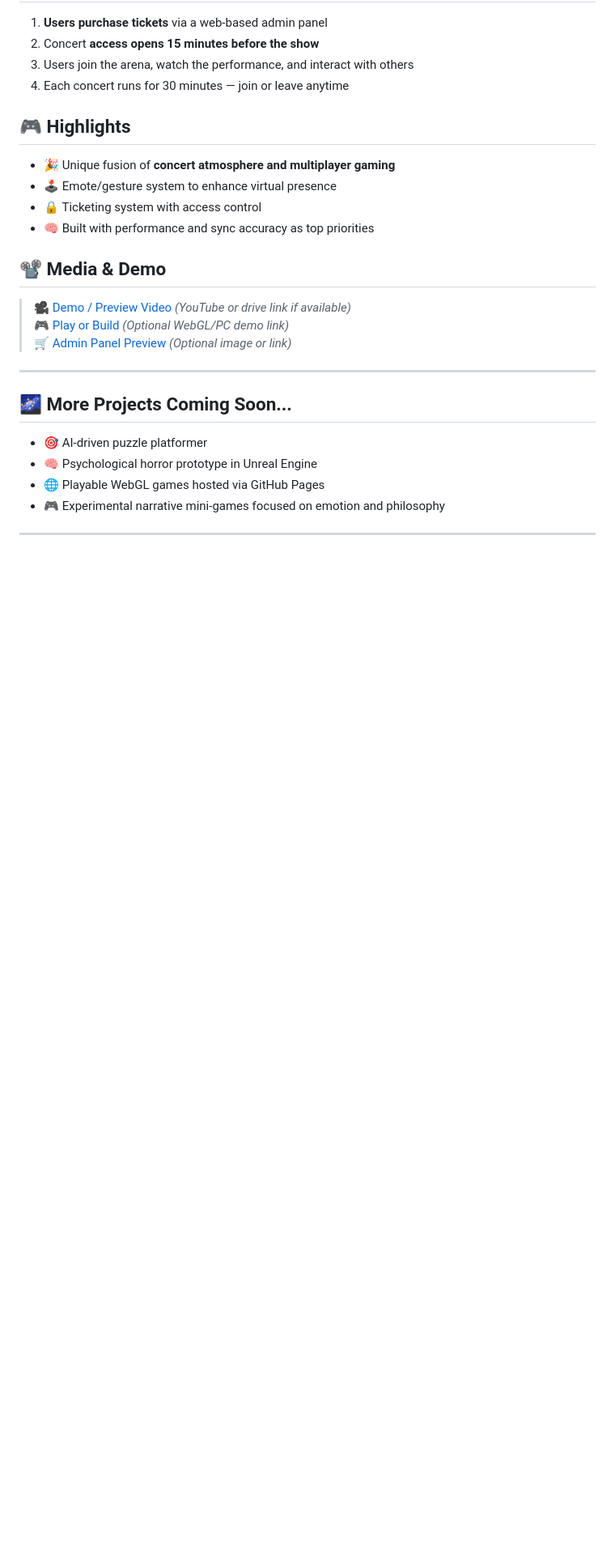
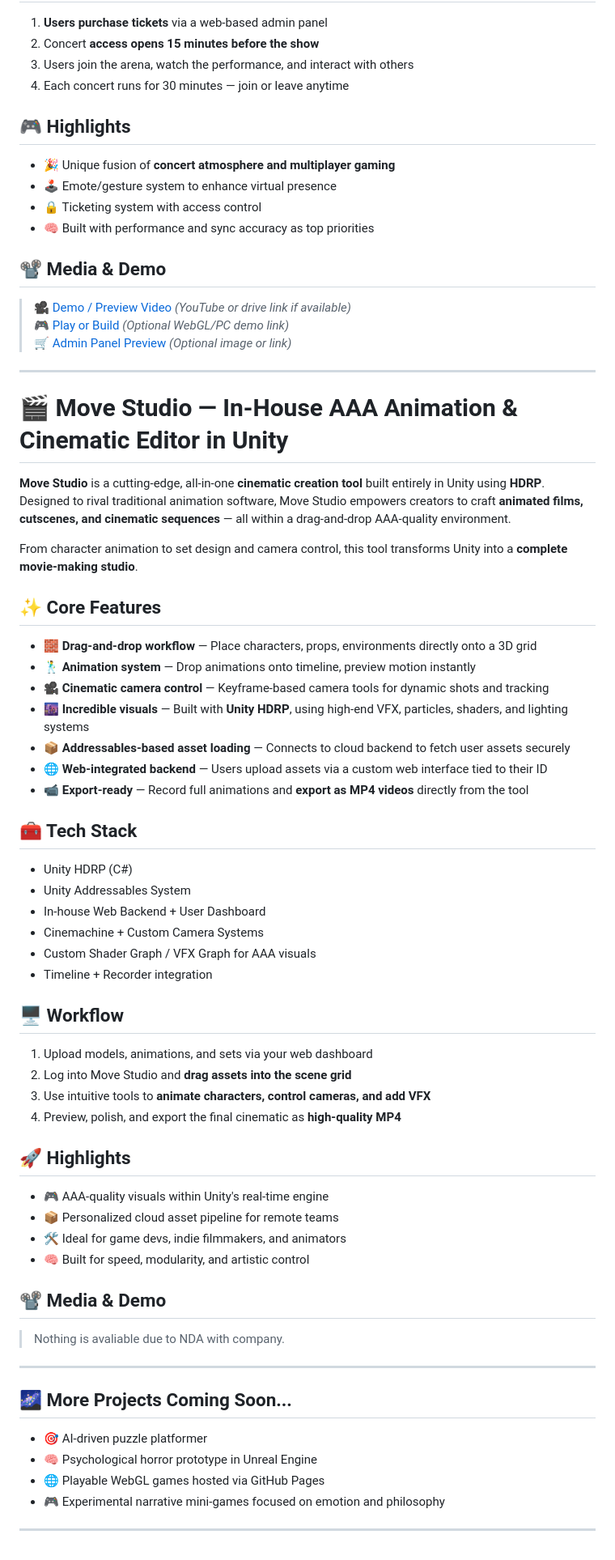
Before and after one commit to PBX010/PBX010.github.io, a Markdown page: README.md, the part around one of its changes. Shown at 81% size. Rendered like a GitHub page; blank space fills up the shorter version.

```diff
--- a/README.md
+++ b/README.md
@@ -187,7 +193,56 @@ Up to **16 users** can join each concert session, chat, emote, and enjoy music t
 > [🎮 Play or Build](#) *(Optional WebGL/PC demo link)*
 > [🛒 Admin Panel Preview](#) *(Optional image or link)*
 
+
 ---
+
+# 🎬 Move Studio — In-House AAA Animation & Cinematic Editor in Unity
+
+**Move Studio** is a cutting-edge, all-in-one **cinematic creation tool** built entirely in Unity using **HDRP**. Designed to rival traditional animation software, Move Studio empowers creators to craft **animated films, cutscenes, and cinematic sequences** — all within a drag-and-drop AAA-quality environment.
+
+From character animation to set design and camera control, this tool transforms Unity into a **complete movie-making studio**.
+
+## ✨ Core Features
+
+- 🧱 **Drag-and-drop workflow** — Place characters, props, environments directly onto a 3D grid
+- 🕺 **Animation system** — Drop animations onto timeline, preview motion instantly
+- 🎥 **Cinematic camera control** — Keyframe-based camera tools for dynamic shots and tracking
+- 🌆 **Incredible visuals** — Built with **Unity HDRP**, using high-end VFX, particles, shaders, and lighting systems
+- 📦 **Addressables-based asset loading** — Connects to cloud backend to fetch user assets securely
+- 🌐 **Web-integrated backend** — Users upload assets via a custom web interface tied to their ID
+- 📹 **Export-ready** — Record full animations and **export as MP4 videos** directly from the tool
+
+## 🧰 Tech Stack
+
+- Unity HDRP (C#)
+- Unity Addressables System
+- In-house Web Backend + User Dashboard
+- Cinemachine + Custom Camera Systems
+- Custom Shader Graph / VFX Graph for AAA visuals
+- Timeline + Recorder integration
+
+## 🖥️ Workflow
+
+1. Upload models, animations, and sets via your web dashboard
+2. Log into Move Studio and **drag assets into the scene grid**
+3. Use intuitive tools to **animate characters, control cameras, and add VFX**
+4. Preview, polish, and export the final cinematic as **high-quality MP4**
+
+## 🚀 Highlights
+
+- 🎮 AAA-quality visuals within Unity's real-time engine
+- 📦 Personalized cloud asset pipeline for remote teams
+- 🛠️ Ideal for game devs, indie filmmakers, and animators
+- 🧠 Built for speed, modularity, and artistic control
+
+## 📽️ Media & Demo
+
+> Nothing is avaliable due to NDA with company.
+
+---
+
+
+
 
 ## 🌌 More Projects Coming Soon...
 
```
Also changed, not shown: other parts of README.md (+6 -0 lines).
